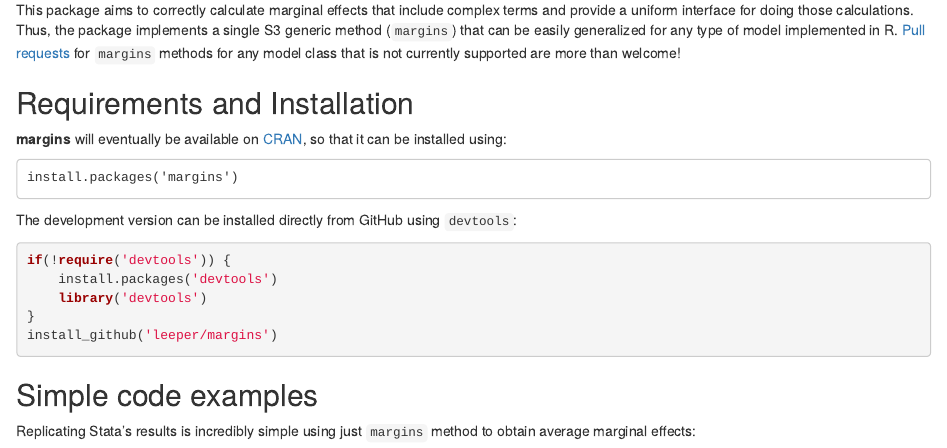
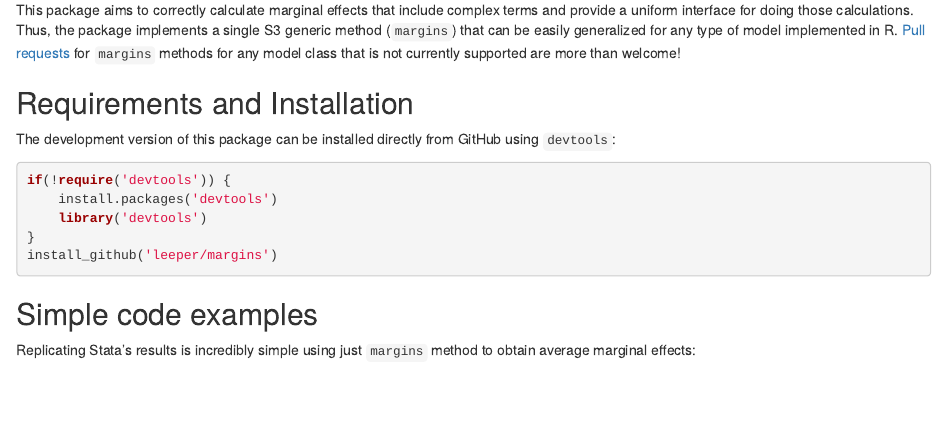
Before and after one commit to leeper/margins, an R Markdown document (README.Rmd): the page in a window 1100 px wide, from 820 px down. Rendered offline with R 4.5, knitr and Pandoc, with nearby package versions; some code elsewhere in the file could not run offline; badge pictures from the web are left out.

Commit message:
update README shields [skip ci]

````diff
--- a/README.Rmd
+++ b/README.Rmd
@@ -35,17 +35,13 @@ This package aims to correctly calculate marginal effects that include complex t
 
 ## Requirements and Installation ##
 
-[![Build Status](https://travis-ci.org/leeper/margins.png?branch=master)](https://travis-ci.org/leeper/margins)
+[![CRAN](http://www.r-pkg.org/badges/version/slopegraph)](http://cran.r-project.org/web/packages/margins/index.html)
+[![Build Status](https://travis-ci.org/leeper/margins.svg?branch=master)](https://travis-ci.org/leeper/margins)
 [![Build status](https://ci.appveyor.com/api/projects/status/t6nxndmvvcw3gw7f/branch/master?svg=true)](https://ci.appveyor.com/project/leeper/margins/branch/master)
+[![codecov.io](http://codecov.io/github/leeper/margins/coverage.svg?branch=master)](http://codecov.io/github/leeper/margins?branch=master)
 [![Project Status: Wip - Initial development is in progress, but there has not yet been a stable, usable release suitable for the public.](http://www.repostatus.org/badges/0.1.0/wip.svg)](http://www.repostatus.org/#wip)
 
-**margins** will eventually be available on [CRAN](http://cran.r-project.org/web/packages/margins/index.html), so that it can be installed using:
-
-```
-install.packages('margins')
-```
-
-The development version can be installed directly from GitHub using `devtools`:
+The development version of this package can be installed directly from GitHub using `devtools`:
 
 ```R
 if(!require('devtools')) {
````
